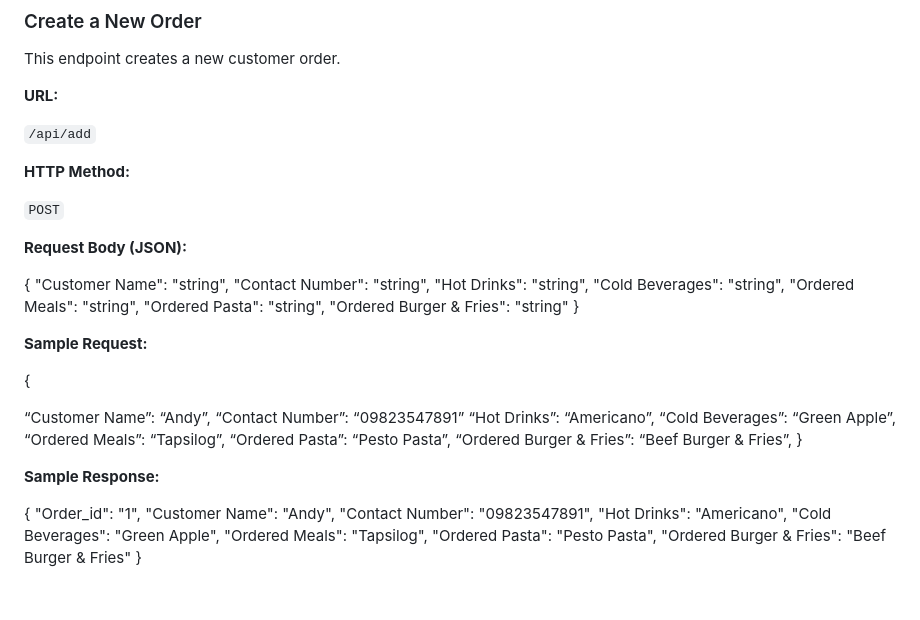
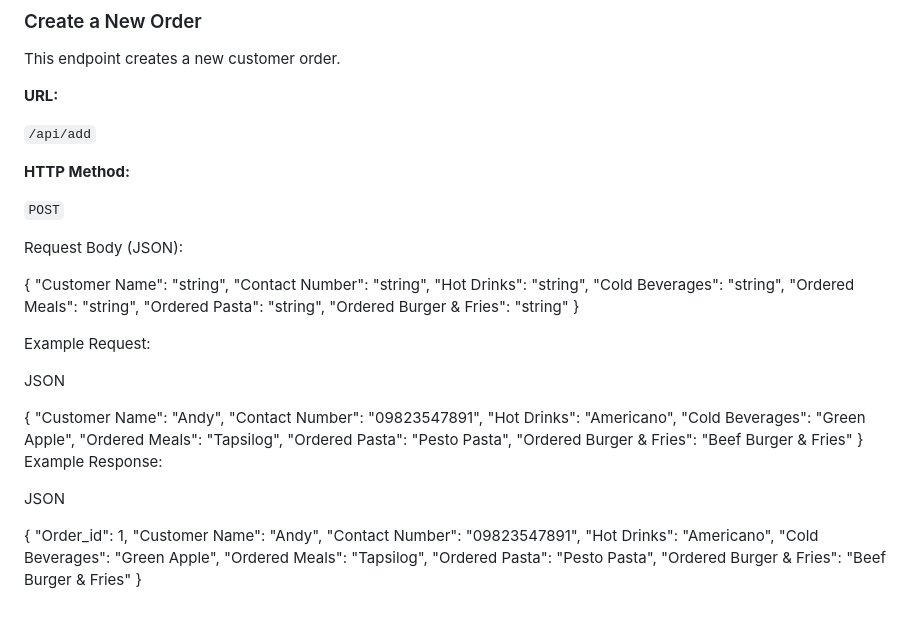
Before and after one commit to Lendsproject/Website, a Markdown page: README.md, the part around the change. Drawn GitHub-style.

```diff
--- a/README.md
+++ b/README.md
@@ -118,7 +118,7 @@ This endpoint creates a new customer order.
 
 `POST`
 
-**Request Body (JSON):**
+Request Body (JSON):
 
 {
   "Customer Name": "string",
@@ -130,25 +130,11 @@ This endpoint creates a new customer order.
   "Ordered Burger & Fries": "string"
 }
 
+Example Request:
 
-**Sample Request:**
+JSON
 
 {
-
- “Customer Name”: “Andy”,
- “Contact Number”: “09823547891”
- “Hot Drinks”: “Americano”,
- “Cold Beverages”: “Green Apple”,
- “Ordered Meals”: “Tapsilog”,
- “Ordered Pasta”: “Pesto Pasta”,
- “Ordered Burger & Fries”: “Beef Burger & Fries”,
- }
-
-
-**Sample Response:**
-
-{
-  "Order_id": "1",
   "Customer Name": "Andy",
   "Contact Number": "09823547891",
   "Hot Drinks": "Americano",
@@ -157,3 +143,17 @@ This endpoint creates a new customer order.
   "Ordered Pasta": "Pesto Pasta",
   "Ordered Burger & Fries": "Beef Burger & Fries"
 }
+Example Response:
+
+JSON
+
+{
+  "Order_id": 1,
+  "Customer Name": "Andy",
+  "Contact Number": "09823547891",
+  "Hot Drinks": "Americano",
+  "Cold Beverages": "Green Apple",
+  "Ordered Meals": "Tapsilog",
+  "Ordered Pasta": "Pesto Pasta",
+  "Ordered Burger & Fries": "Beef Burger & Fries"
+}
```
